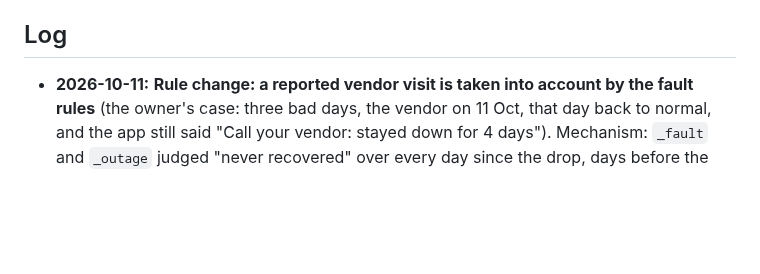
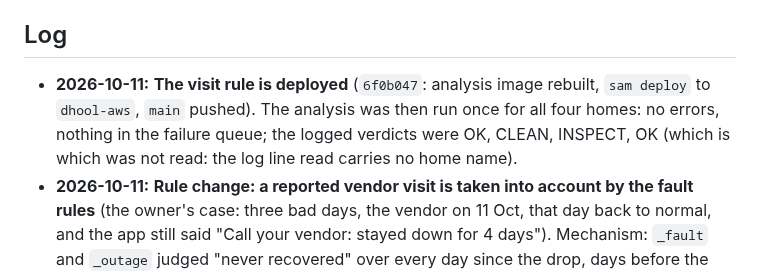
Before and after one commit to Aaryan-Degama/Dhool_aws, a Markdown page: CONTEXT.md, the part around the change. Rendered like a GitHub page; blank space fills up the shorter version.

Commit message:
Log: the visit rule is deployed
Co-Authored-By: Claude Opus 5.5 <noreply@anthropic.com>
Claude-Session: https://claude.ai/code/session_01ARRdy8dYq1pbfm9zfQQveR

```diff
--- a/CONTEXT.md
+++ b/CONTEXT.md
@@ -161,6 +161,7 @@ The project's current state. **Update this file whenever something changes** (a
 - Statistics in `DHOOL.md` 2.1 and prior art in 2.12 still need citable sources before the write-up
 
 ## Log
+- **2026-10-11:** **The visit rule is deployed** (`6f0b047`: analysis image rebuilt, `sam deploy` to `dhool-aws`, `main` pushed). The analysis was then run once for all four homes: no errors, nothing in the failure queue; the logged verdicts were OK, CLEAN, INSPECT, OK (which is which was not read: the log line read carries no home name).
 - **2026-10-11:** **Rule change: a reported vendor visit is taken into account by the fault rules** (the owner's case: three bad days, the vendor on 11 Oct, that day back to normal, and the app still said "Call your vendor: stayed down for 4 days"). Mechanism: `_fault` and `_outage` judged "never recovered" over every day since the drop, days before the repair included. Now they ask only what has been read since the latest visit (or wash, when the readings since are back): nothing yet gives WAIT, cause `repair`, headline "Checking the repair"; a normal total on the visit day or after gives OK ("The vendor's visit should have brought the panels back"); still down keeps the fault. Tests 238 pass; seeds 0-2 and the real-rooftop check byte-identical to before (the scorers report no visits); hidden set, run once: 84% with neighbours, 83% alone, 48% with weather error, 56% alone with weather error, the same as recorded. Not changed: with no visit or wash reported, one good day after a drop still reads as a fault until more good days come in.
 - **2026-10-11:** **The wide-screen layout is on `main` and live** (https://main.d18fp2anb76xgh.amplifyapp.com; the 11 Oct entries below that say "not pushed" were written before this). `hardening` fast-forwarded into `main` at `fd6b597` and pushed; CI and CodeQL green; Amplify served it 90 seconds later. Checked live, signed out, at 1440 px: the sign-in page with the scene and the day picture, no console errors. Signed-in screens were checked only locally against a stubbed API. No backend change, no `sam deploy`.
 - **2026-10-11:** **The sign-in page is laid out for wide screens** (the owner: it was still the phone's column; on `hardening`, not pushed). Same scene and picture across the top, the headline and the form down the left; phones unchanged. Fields the browser fills in keep the app's colours instead of the browser's yellow. "Add your home" is still a single centred column.
```
